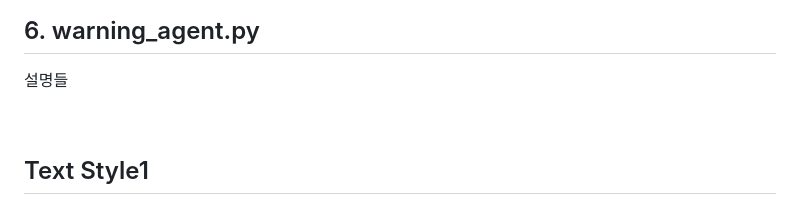
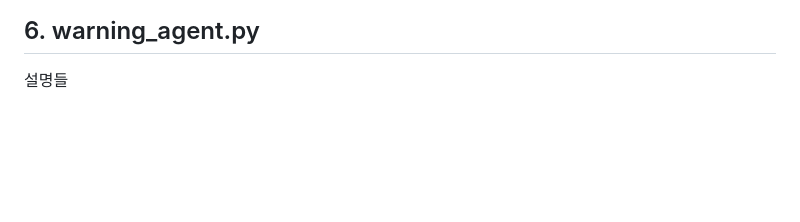
Before and after one commit to lhj8-8/Travel_to_SouthKorea_Chatbot, a Markdown page: README.md, the part around one of its changes. Drawn GitHub-style; blank space fills up the shorter version.

```diff
--- a/README.md
+++ b/README.md
@@ -182,5 +182,3 @@ instruction:
 
 
 <br>
-
-## Text Style1
```
Also changed, not shown: other parts of README.md (+6 -6 lines).
